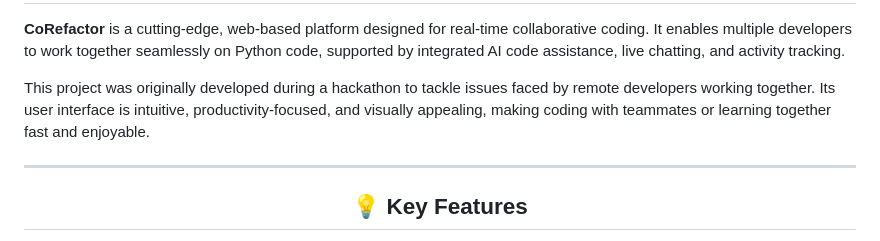
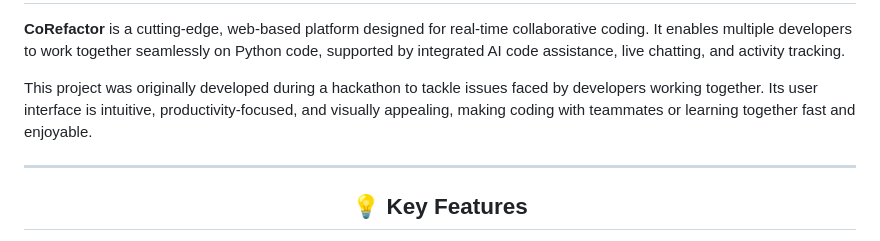
Before and after one commit to Dinesh-Reddy-CSE/CoReFactor, a Markdown page: README.md, the part around the change. Rendered like a GitHub page.

```diff
--- a/README.md
+++ b/README.md
@@ -7,7 +7,7 @@
 
 **CoRefactor** is a cutting-edge, web-based platform designed for real-time collaborative coding. It enables multiple developers to work together seamlessly on Python code, supported by integrated AI code assistance, live chatting, and activity tracking.
 
-This project was originally developed during a hackathon to tackle issues faced by remote developers working together. Its user interface is intuitive, productivity-focused, and visually appealing, making coding with teammates or learning together fast and enjoyable.
+This project was originally developed during a hackathon to tackle issues faced by developers working together. Its user interface is intuitive, productivity-focused, and visually appealing, making coding with teammates or learning together fast and enjoyable.
 
 ---
 
```
